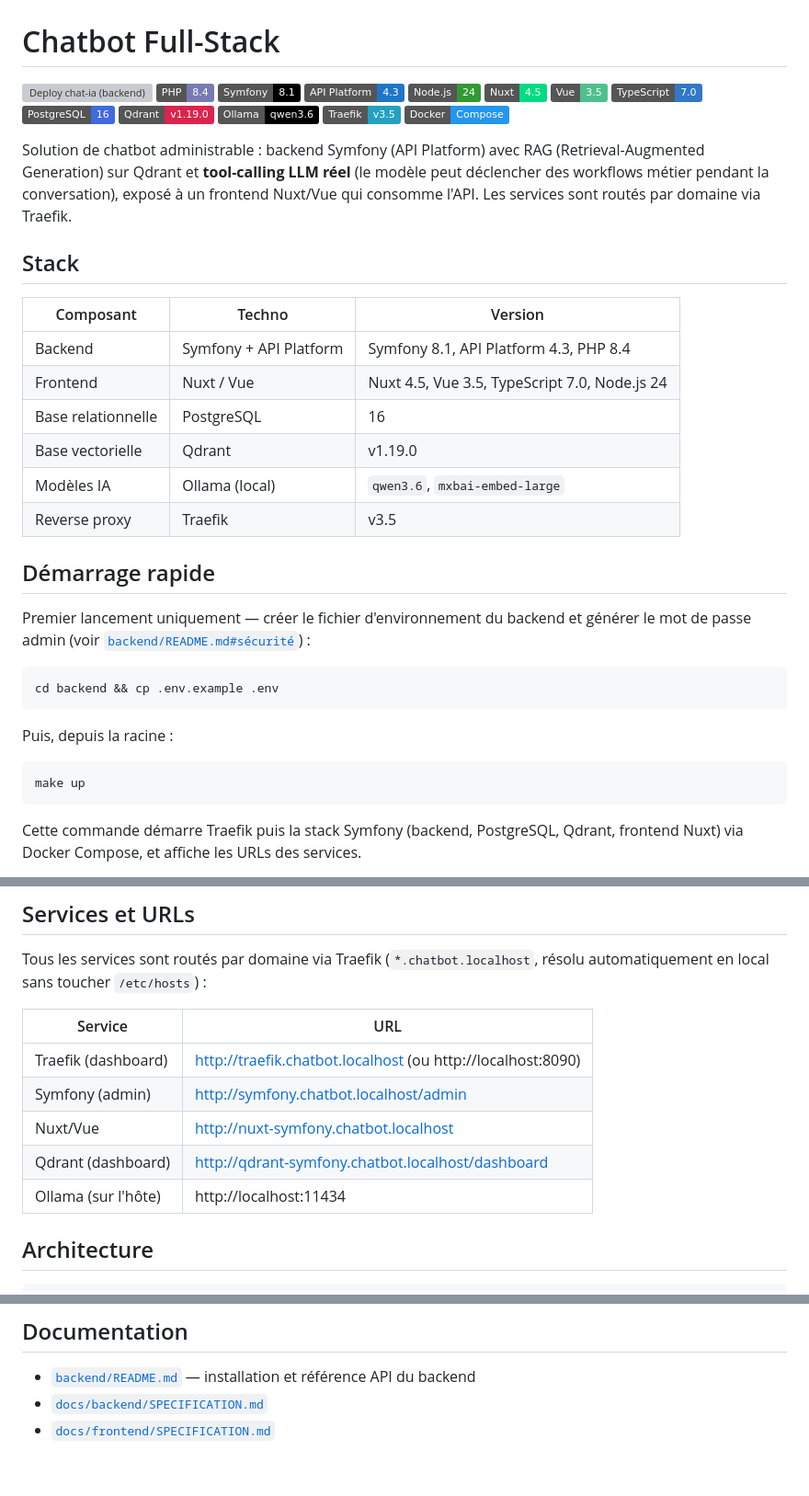
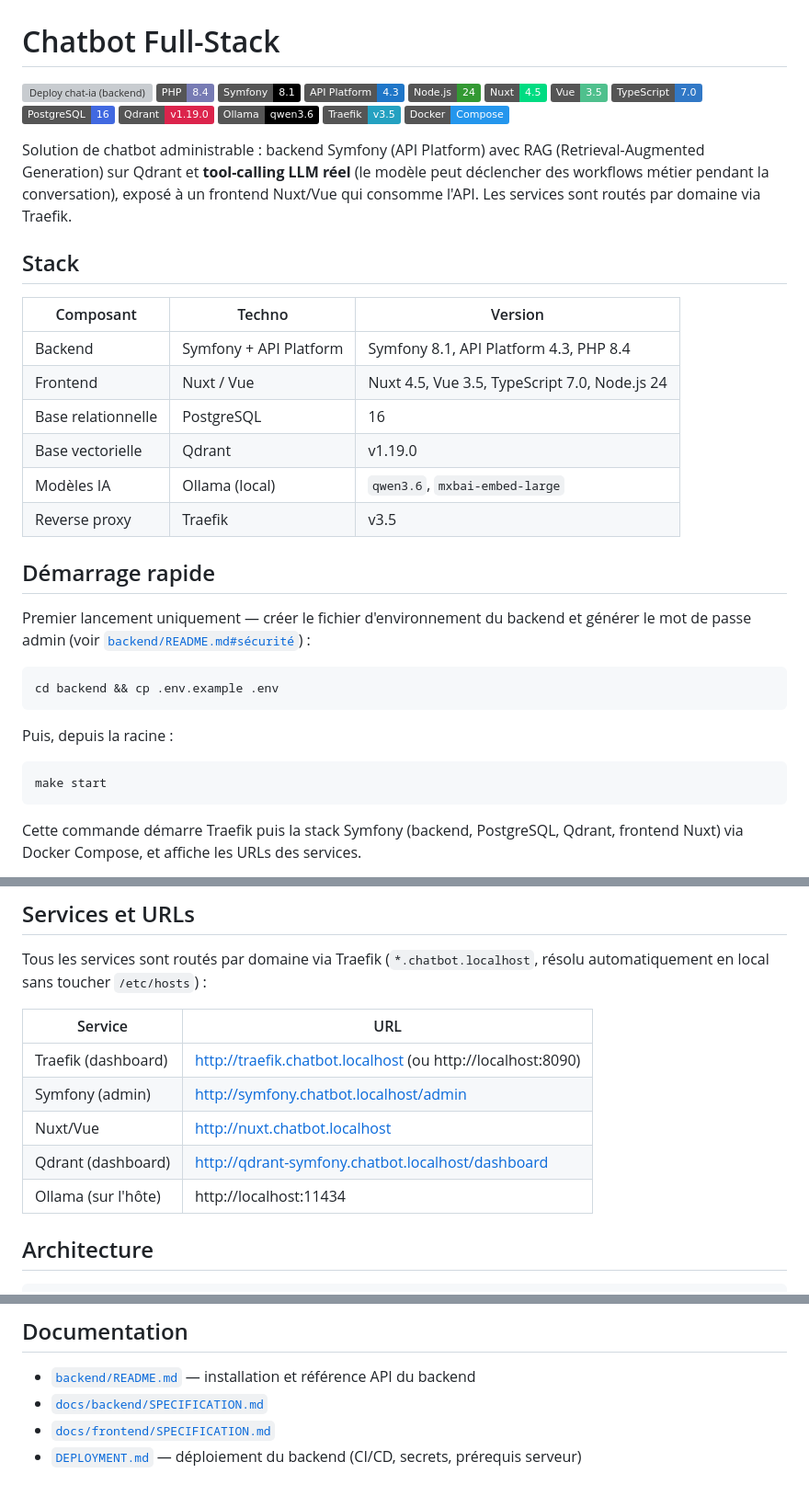
Before and after one commit to maximejolivet/chatbot-skills-ia, a Markdown page: README.md, 3 parts joined by grey strips. Shown at 92% size. Drawn GitHub-style; badges without logos; grey boxes are pictures that could not be loaded.

````diff
--- a/README.md
+++ b/README.md
@@ -18,14 +18,14 @@ Solution de chatbot administrable : backend Symfony (API Platform) avec RAG (Ret
 
 ## Stack
 
-| Composant          | Techno                  | Version                        |
-| ------------------- | ------------------------ | -------------------------------- |
-| Backend             | Symfony + API Platform   | Symfony 8.1, API Platform 4.3, PHP 8.4 |
-| Frontend            | Nuxt / Vue                | Nuxt 4.5, Vue 3.5, TypeScript 7.0, Node.js 24 |
-| Base relationnelle  | PostgreSQL                | 16                               |
-| Base vectorielle    | Qdrant                    | v1.19.0                          |
-| Modèles IA          | Ollama (local)             | `qwen3.6`, `mxbai-embed-large`  |
-| Reverse proxy       | Traefik                   | v3.5                             |
+| Composant          | Techno                 | Version                                       |
+| ------------------ | ---------------------- | --------------------------------------------- |
+| Backend            | Symfony + API Platform | Symfony 8.1, API Platform 4.3, PHP 8.4        |
+| Frontend           | Nuxt / Vue             | Nuxt 4.5, Vue 3.5, TypeScript 7.0, Node.js 24 |
+| Base relationnelle | PostgreSQL             | 16                                            |
+| Base vectorielle   | Qdrant                 | v1.19.0                                       |
+| Modèles IA         | Ollama (local)         | `qwen3.6`, `mxbai-embed-large`                |
+| Reverse proxy      | Traefik                | v3.5                                          |
 
 ## Démarrage rapide
 
@@ -38,7 +38,7 @@ cd backend && cp .env.example .env
 Puis, depuis la racine :
 
 ```bash
-make up
+make start
 ```
 
 Cette commande démarre Traefik puis la stack Symfony (backend, PostgreSQL, Qdrant, frontend Nuxt) via Docker Compose, et affiche les URLs des services.
@@ -60,13 +60,13 @@ make
 
 Tous les services sont routés par domaine via Traefik (`*.chatbot.localhost`, résolu automatiquement en local sans toucher `/etc/hosts`) :
 
-| Service              | URL                                                          |
-| --------------------- | -------------------------------------------------------------- |
-| Traefik (dashboard)  | http://traefik.chatbot.localhost (ou http://localhost:8090)   |
-| Symfony (admin)      | http://symfony.chatbot.localhost/admin                        |
-| Nuxt/Vue             | http://nuxt-symfony.chatbot.localhost                          |
-| Qdrant (dashboard)   | http://qdrant-symfony.chatbot.localhost/dashboard              |
-| Ollama (sur l'hôte)  | http://localhost:11434                                         |
+| Service             | URL                                                         |
+| ------------------- | ----------------------------------------------------------- |
+| Traefik (dashboard) | http://traefik.chatbot.localhost (ou http://localhost:8090) |
+| Symfony (admin)     | http://symfony.chatbot.localhost/admin                      |
+| Nuxt/Vue            | http://nuxt.chatbot.localhost                               |
+| Qdrant (dashboard)  | http://qdrant-symfony.chatbot.localhost/dashboard           |
+| Ollama (sur l'hôte) | http://localhost:11434                                      |
 
 ## Architecture
 
@@ -104,3 +104,4 @@ Voir [`SECURITY.md`](SECURITY.md) — politique de signalement et état des audi
 - [`backend/README.md`](backend/README.md) — installation et référence API du backend
 - [`docs/backend/SPECIFICATION.md`](docs/backend/SPECIFICATION.md)
 - [`docs/frontend/SPECIFICATION.md`](docs/frontend/SPECIFICATION.md)
+- [`DEPLOYMENT.md`](DEPLOYMENT.md) — déploiement du backend (CI/CD, secrets, prérequis serveur)
````
Also changed, not shown: other parts of README.md (+1 -1 lines), backend/README.md (+8 -8 lines), docs/backend/SPECIFICATION.md (+4 -4 lines).
